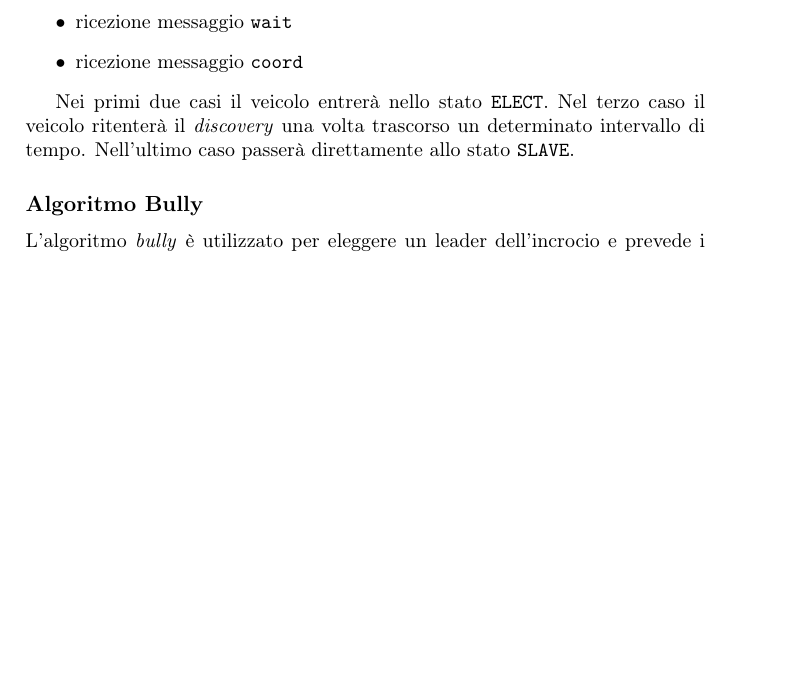
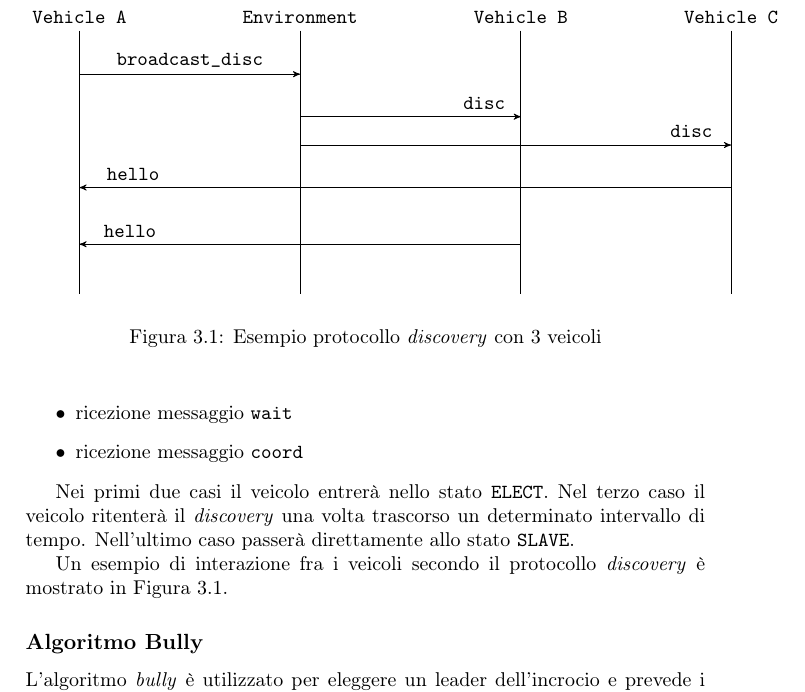
Before and after one commit to x-timk/automotive-dist-intersection, a LaTeX book (relazione/RelProgetto.tex): part of page 19 of 29, cut at the place of the change, the shorter picture padded with empty space. Compiled offline with pdfLaTeX.

Commit message:
Aggiunto diagramma sequenza protocollo discovery

```diff
--- a/relazione/RelProgetto.tex
+++ b/relazione/RelProgetto.tex
@@ -4,7 +4,7 @@
 \usepackage[english,italian]{babel}
 \usepackage[italian]{cleveref}
 \usepackage{tikz}
-\usetikzlibrary{automata,positioning,topaths}
+\usetikzlibrary{automata,positioning,topaths,calc, arrows}
 
 \title{Implementazione di un sistema di incrocio stradale intelligente \\ for the Project of Distributed Systems}
 
@@ -673,6 +673,41 @@ il veicolo ritenterà il \emph{discovery} una volta trascorso un determinato
 intervallo di tempo. Nell'ultimo caso passerà direttamente allo stato
 \texttt{SLAVE}.
 
+Un esempio di interazione fra i veicoli secondo il protocollo \emph{discovery} è mostrato in \Cref{fig:disc_ex}.
+
+\begin{figure}
+\centering
+  \begin{tikzpicture}[node distance=1.8cm,auto,>=stealth']
+    \node[shape=rectangle] (va) {\texttt{Vehicle A}};
+    \node[right = of va] (env) {\texttt{Environment}};
+    \node[right = of env] (vb) {\texttt{Vehicle B}};
+    \node[right = of vb] (vc) {\texttt{Vehicle C}};
+    \node[below of=va, node distance=5cm] (va_ground) {};
+    \node[below of=env, node distance=5cm] (env_ground) {};
+    \node[below of=vb, node distance=5cm] (vb_ground) {};
+    \node[below of=vc, node distance=5cm] (vc_ground) {};
+
+    %
+    \draw (va) -- (va_ground);
+    \draw (env) -- (env_ground);
+    \draw (vb) -- (vb_ground);
+    \draw (vc) -- (vc_ground);
+    %
+
+    \draw[->] ($(va)!0.2!(va_ground)$) -- node[above,scale=1,midway]{\texttt{broadcast\_disc}} ($(env)!0.2!(env_ground)$);
+    \draw[->] ($(env)!0.35!(env_ground)$) -- node[above,scale=1,midway, xshift=1.3cm]{\texttt{disc}} ($(vb)!0.35!(vb_ground)$);
+    \draw[->] ($(env)!0.45!(env_ground)$) -- node[above,scale=1,midway, xshift=3.1cm]{\texttt{disc}} ($(vc)!0.45!(vc_ground)$);
+    \draw[->] ($(vb)!0.8!(vb_ground)$) -- node[above,scale=1,midway, xshift=-3cm]{\texttt{hello}} ($(va)!0.8!(va_ground)$);
+    \draw[->] ($(vc)!0.6!(vc_ground)$) -- node[above,scale=1,midway, xshift=-4.8cm]{\texttt{hello}} ($(va)!0.6!(va_ground)$);
+
+%    \draw[<-] ($(va)!0.35!(va_ground)$) -- node[below,scale=1,midway]{Hey} ($(env)!0.35!(env_ground)$);
+  \end{tikzpicture}
+  \caption{Esempio protocollo \emph{discovery} con 3 veicoli}
+  \label{fig:disc_ex}
+\end{figure}
+
+
+
 \subsection{Algoritmo Bully}
 L'algoritmo \emph{bully} è utilizzato per eleggere un leader dell'incrocio e
 prevede i seguenti messaggi:
```
